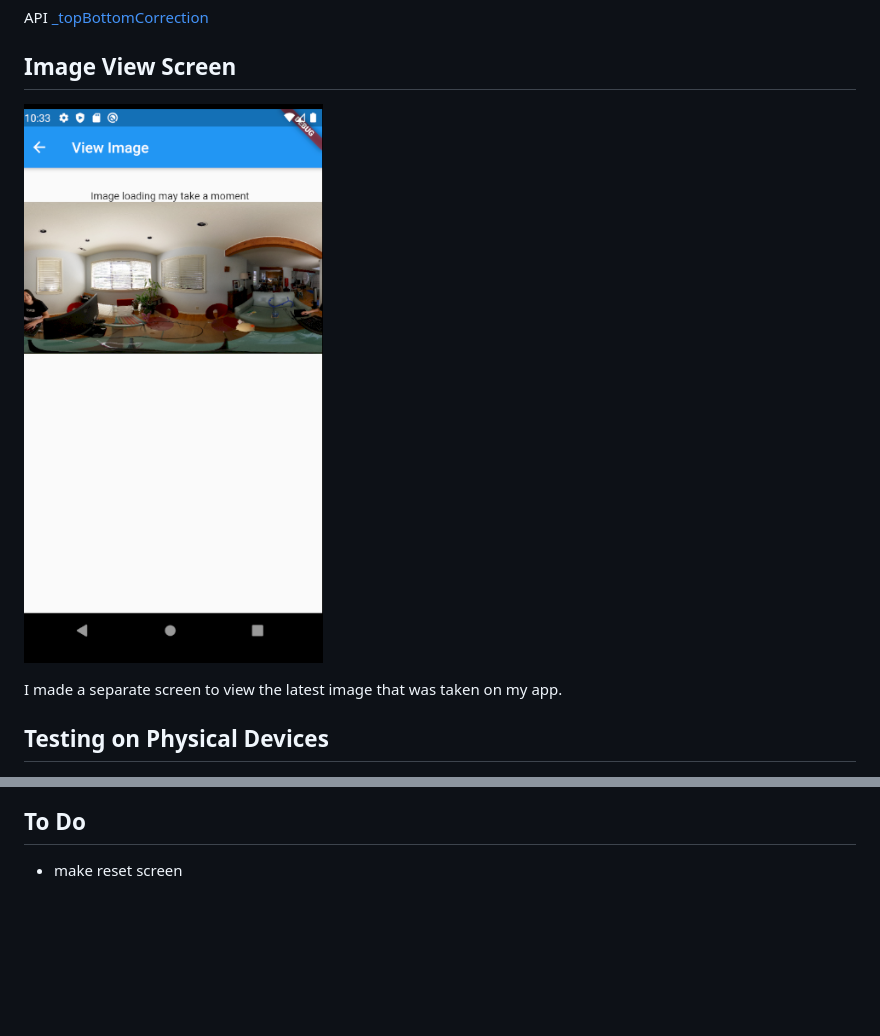
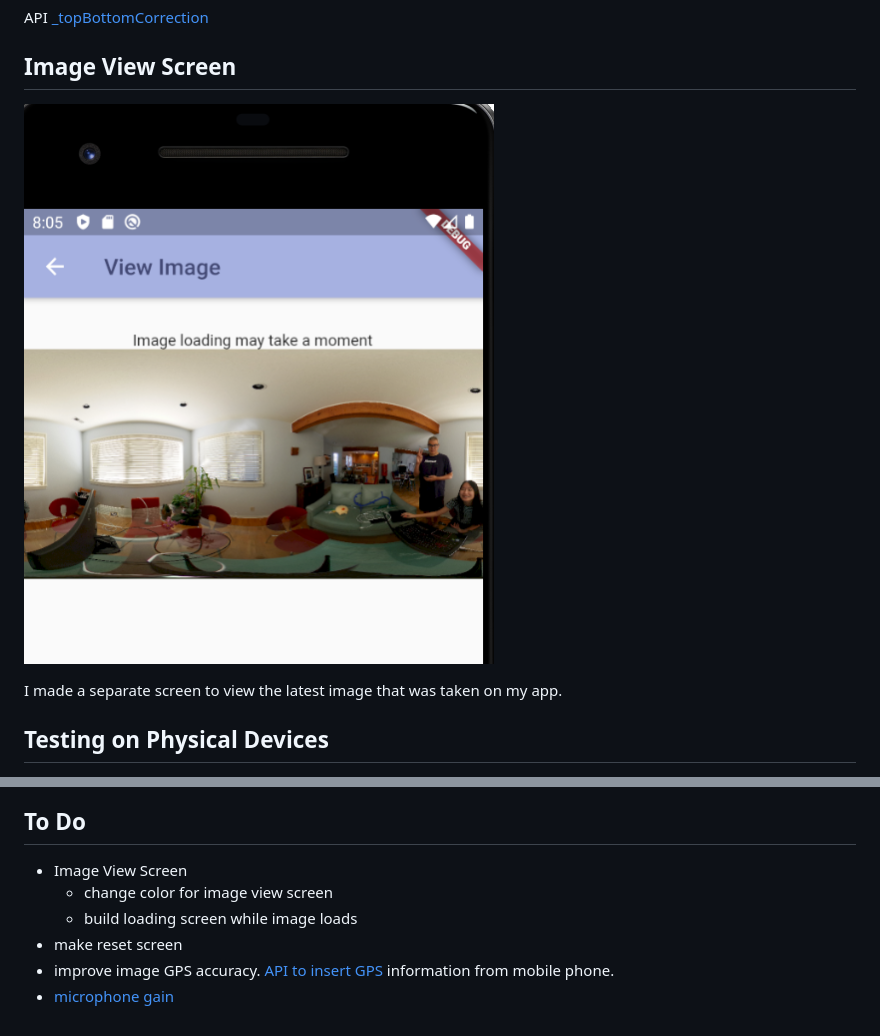
Before and after one commit to caitlynbakery/theta_tester, a Markdown page: README.md, 2 parts joined by grey strips. Drawn GitHub-style; pictures changed too: doc/image_view.png; blank space fills up the shorter version.

Commit message:
overwrite imageview

```diff
--- a/README.md
+++ b/README.md
@@ -85,4 +85,9 @@ Orientation screen.
 
 ## To Do
 
+* Image View Screen
+  * change color for image view screen
+  * build loading screen while image loads
 * make reset screen
+* improve image GPS accuracy. [API to insert GPS](https://api.ricoh/docs/theta-web-api-v2.1/options/gps_info/) information from mobile phone.
+* [microphone gain](https://api.ricoh/docs/theta-web-api-v2.1/options/_gain/)
```
Also changed, not shown: 2 other files.
